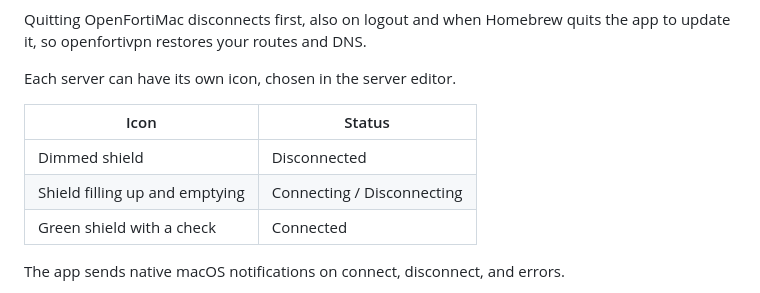
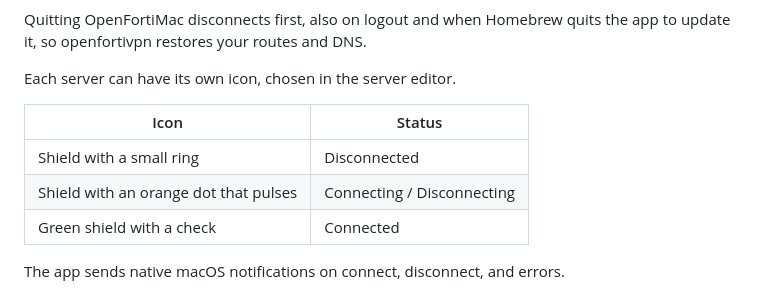
Before and after one commit to rempairamore/OpenFortiMac, a Markdown page: README.md, the part around one of its changes. GitHub-like rendering.

```diff
--- a/README.md
+++ b/README.md
@@ -125,8 +125,8 @@ Each server can have its own icon, chosen in the server editor.
 
 | Icon | Status |
 |------|--------|
-| Dimmed shield | Disconnected |
-| Shield filling up and emptying | Connecting / Disconnecting |
+| Shield with a small ring | Disconnected |
+| Shield with an orange dot that pulses | Connecting / Disconnecting |
 | Green shield with a check | Connected |
 
 The app sends native macOS notifications on connect, disconnect, and errors.
```
Also changed, not shown: other parts of README.md (+1 -1 lines), CHANGELOG.md (+5 -0 lines), docs/assets/openfortimac-panel-demo.gif, docs/assets/openfortimac-themes.png, 4 other files.
